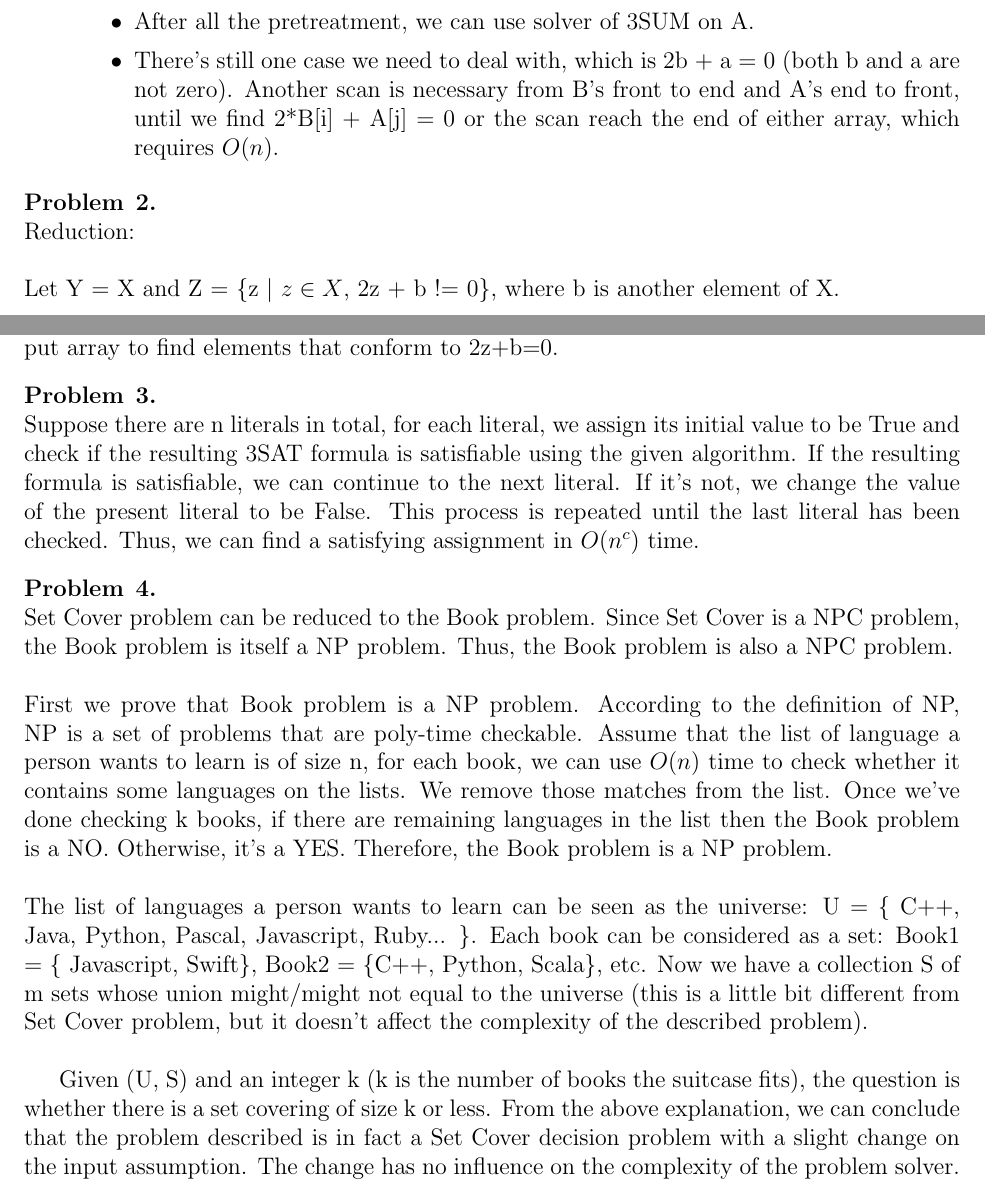
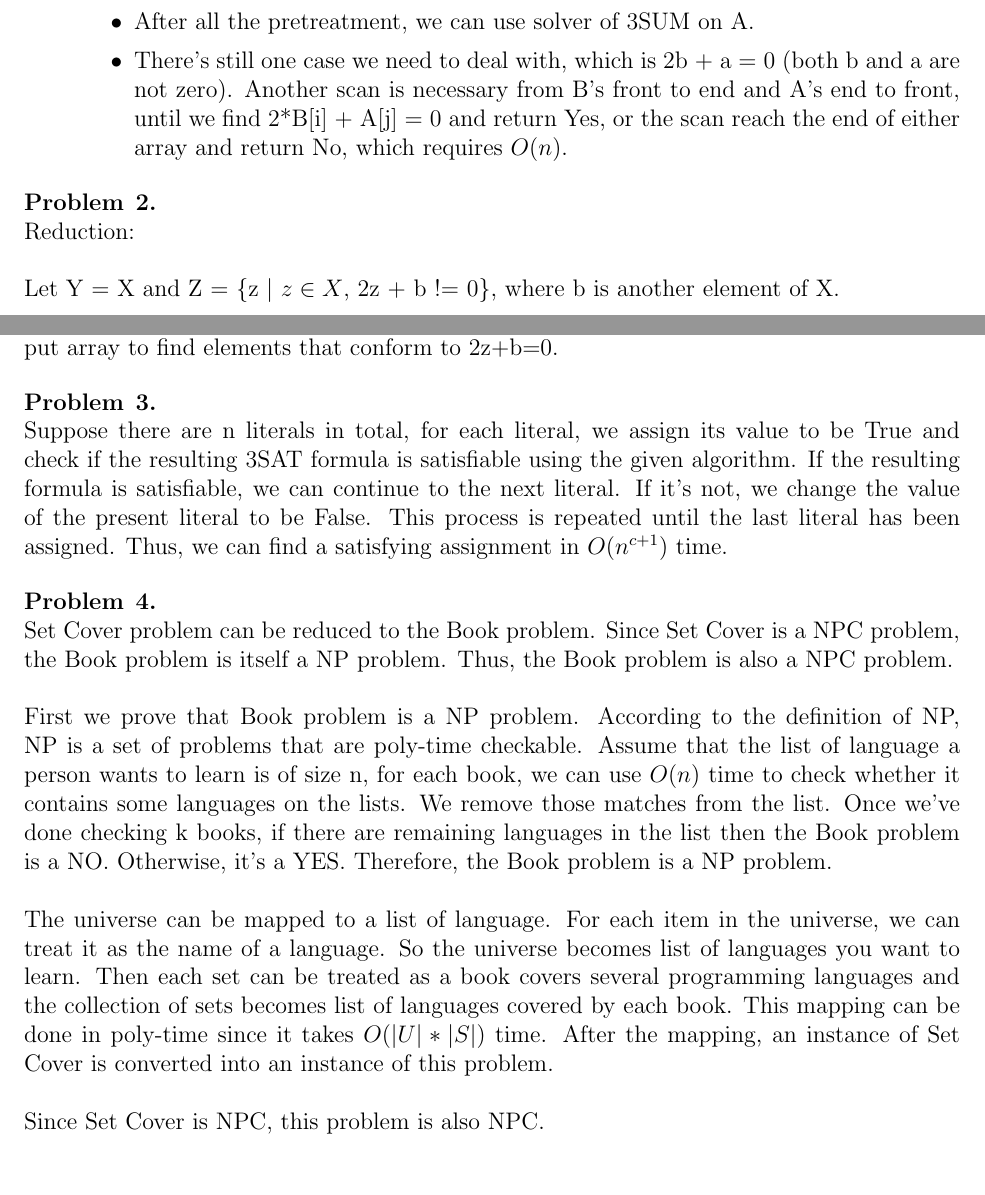
Before and after one commit to chenshaoyu1995/Algo2HW, a LaTeX problem sheet (HW2/main.tex, which reads HW2/q1.tex, HW2/q3.tex, HW2/q4.tex): two parts of pages 1 and 2 of 2, joined at a grey line, cut so that both start at the same text. Compiled offline with pdfLaTeX.

Commit message:
Fix Q1, Q2, Q4

```diff
--- a/HW2/q1.tex
+++ b/HW2/q1.tex
@@ -14,7 +14,7 @@ There's a function f that goes $3SUM' \rightarrow 3SUM$. Function f can be imple
 
 \item After all the pretreatment, we can use solver of 3SUM on A.
 
-\item There's still one case we need to deal with, which is 2b + a = 0 (both b and a are not zero). Another scan is necessary from B's front to end and A's end to front, until we find 2*B[i] + A[j] = 0 or the scan reach the end of either array, which requires $O(n)$.
+\item There's still one case we need to deal with, which is 2b + a = 0 (both b and a are not zero). Another scan is necessary from B's front to end and A's end to front, until we find 2*B[i] + A[j] = 0 and return Yes, or the scan reach the end of either array and return No, which requires $O(n)$.
 \end{itemize}
 
 \end{enumerate}
--- a/HW2/q3.tex
+++ b/HW2/q3.tex
@@ -1,3 +1,3 @@
 \begin{problem}{3} ~\\
-Suppose there are n literals in total, for each literal, we assign its initial value to be True and check if the resulting 3SAT formula is satisfiable using the given algorithm. If the resulting formula is satisfiable, we can continue to the next literal. If it's not, we change the value of the present literal to be False. This process is repeated until the last literal has been checked. Thus, we can find a satisfying assignment in $O(n^c)$ time.
+Suppose there are n literals in total, for each literal, we assign its value to be True and check if the resulting 3SAT formula is satisfiable using the given algorithm. If the resulting formula is satisfiable, we can continue to the next literal. If it's not, we change the value of the present literal to be False. This process is repeated until the last literal has been assigned. Thus, we can find a satisfying assignment in $O(n^{c+1})$ time.
 \end{problem}
--- a/HW2/q4.tex
+++ b/HW2/q4.tex
@@ -3,8 +3,7 @@ Set Cover problem can be reduced to the Book problem. Since Set Cover is a NPC p
 \\
 First we prove that Book problem is a NP problem. According to the definition of NP, NP is a set of problems that are poly-time checkable. Assume that the list of language a person wants to learn is of size n, for each book, we can use $O(n)$ time to check whether it contains some languages on the lists. We remove those matches from the list. Once we've done checking k books, if there are remaining languages in the list then the Book problem is a NO. Otherwise, it's a YES. Therefore, the Book problem is a NP problem.\\
 \\
-The list of languages a person wants to learn can be seen as the universe: U = \{ C++, Java, Python, Pascal, Javascript, Ruby... \}. Each book can be considered as a set: Book1 = \{ Javascript, Swift\}, Book2 = \{C++, Python, Scala\}, etc. Now we have a collection S of m sets whose union might/might not equal to the universe (this is a little bit different from Set Cover problem, but it doesn't affect the complexity of the described problem).\\
-
-Given (U, S) and an integer k (k is the number of books the suitcase fits), the question is whether there is a set covering of size k or less. From the above explanation, we can conclude that the problem described is in fact a Set Cover decision problem with a slight change on the input assumption. The change has no influence on the complexity of the problem solver.
-
+The universe can be mapped to a list of language. For each item in the universe, we can treat it as the name of a language. So the universe becomes list of languages you want to learn. Then each set can be treated as a book covers several programming languages and the collection of sets becomes list of languages covered by each book. This mapping can be done in poly-time since it takes $O(|U|*|S|)$ time. After the mapping, an instance of Set Cover is converted into an instance of this problem. \\
+\\
+Since Set Cover is NPC, this problem is also NPC.
 \end{problem}
```
